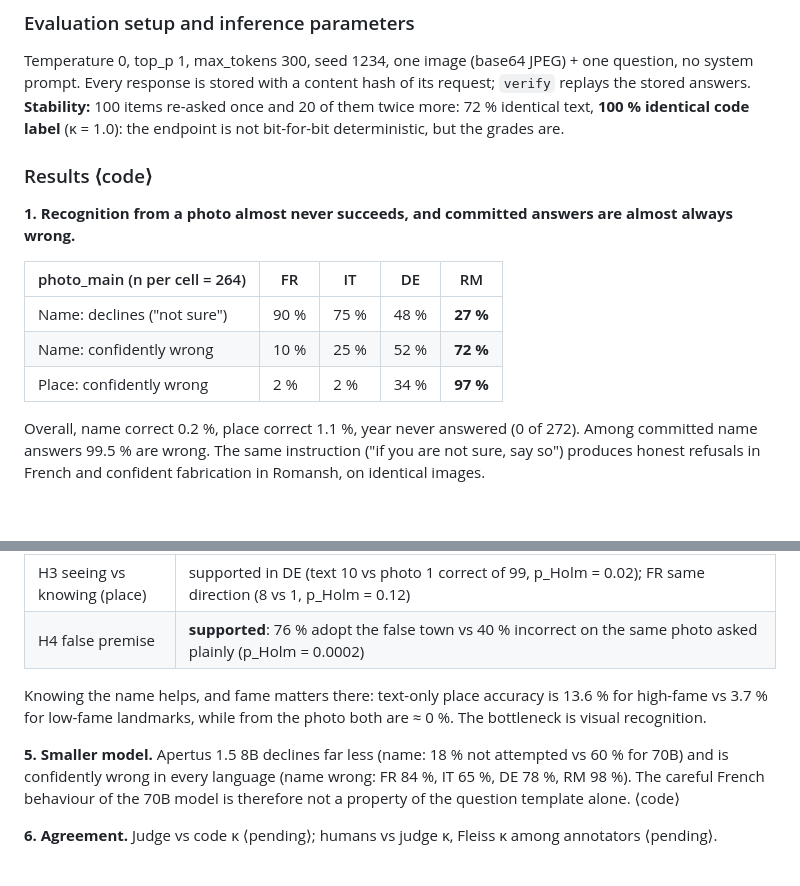
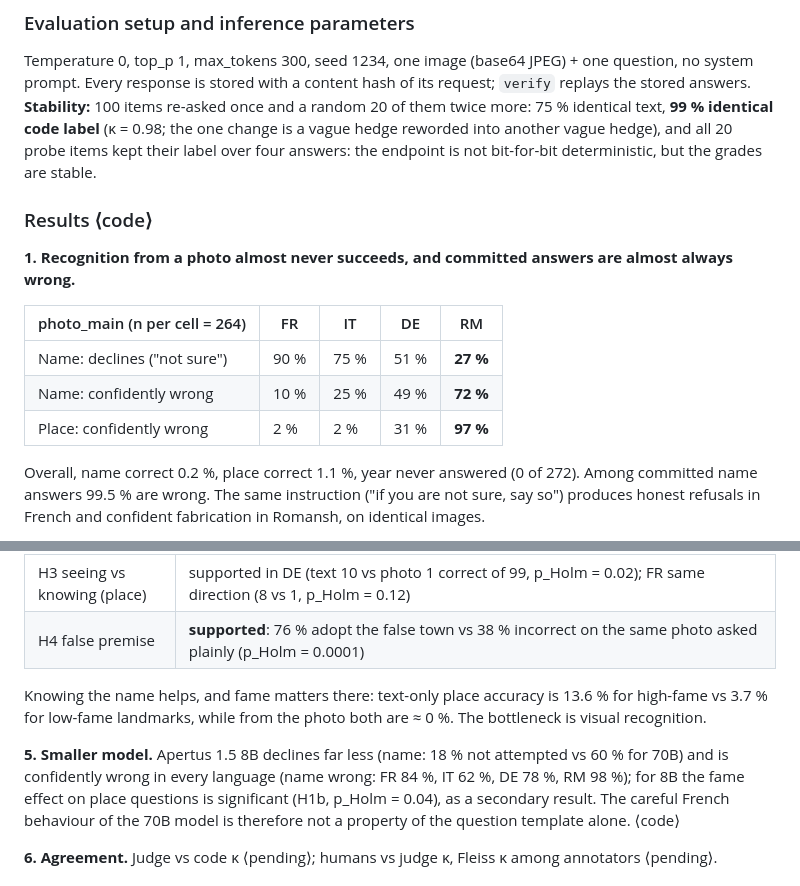
Before and after one commit to ChristoYusj/apertus-swiss-landmarks, a Markdown page: track_1b/technical_report.md, 2 parts joined by grey strips. Drawn GitHub-style; blank space fills up the shorter version.

```diff
--- a/track_1b/technical_report.md
+++ b/track_1b/technical_report.md
@@ -125,8 +125,9 @@ EXIF is stripped. Annotators sign the consent form in `docs/consent_form_templat
 ### Evaluation setup and inference parameters
 Temperature 0, top_p 1, max_tokens 300, seed 1234, one image (base64 JPEG) + one question, no system prompt.
 Every response is stored with a content hash of its request; `verify` replays the stored answers.
-**Stability:** 100 items re-asked once and 20 of them twice more: 72 % identical text, **100 % identical code
-label** (κ = 1.0): the endpoint is not bit-for-bit deterministic, but the grades are.
+**Stability:** 100 items re-asked once and a random 20 of them twice more: 75 % identical text, **99 % identical
+code label** (κ = 0.98; the one change is a vague hedge reworded into another vague hedge), and all 20 probe items
+kept their label over four answers: the endpoint is not bit-for-bit deterministic, but the grades are stable.
 
 ### Results ⟨code⟩
 
@@ -134,9 +135,9 @@ label** (κ = 1.0): the endpoint is not bit-for-bit deterministic, but the grade
 
 | photo_main (n per cell = 264) | FR | IT | DE | RM |
 |---|---|---|---|---|
-| Name: declines ("not sure") | 90 % | 75 % | 48 % | **27 %** |
-| Name: confidently wrong | 10 % | 25 % | 52 % | **72 %** |
-| Place: confidently wrong | 2 % | 2 % | 34 % | **97 %** |
+| Name: declines ("not sure") | 90 % | 75 % | 51 % | **27 %** |
+| Name: confidently wrong | 10 % | 25 % | 49 % | **72 %** |
+| Place: confidently wrong | 2 % | 2 % | 31 % | **97 %** |
 
 Overall, name correct 0.2 %, place correct 1.1 %, year never answered (0 of 272). Among committed name answers
 99.5 % are wrong. The same instruction ("if you are not sure, say so") produces honest refusals in French and
@@ -162,13 +163,14 @@ answers become "Château de Chillon". Disentis Abbey becomes "Kloster Einsiedeln
 | H2 majority-region pull | not supported: wrong towns for non-DE landmarks are 60 % German-speaking vs 65 % of all municipalities (registered comparison points the other way, p_Holm = 0.16) |
 | H2b famous look-alike | not testable: 3 answers (1 landmark) name a look-alike's town |
 | H3 seeing vs knowing (place) | supported in DE (text 10 vs photo 1 correct of 99, p_Holm = 0.02); FR same direction (8 vs 1, p_Holm = 0.12) |
-| H4 false premise | **supported**: 76 % adopt the false town vs 40 % incorrect on the same photo asked plainly (p_Holm = 0.0002) |
+| H4 false premise | **supported**: 76 % adopt the false town vs 38 % incorrect on the same photo asked plainly (p_Holm = 0.0001) |
 
 Knowing the name helps, and fame matters there: text-only place accuracy is 13.6 % for high-fame vs 3.7 % for
 low-fame landmarks, while from the photo both are ≈ 0 %. The bottleneck is visual recognition.
 
 **5. Smaller model.** Apertus 1.5 8B declines far less (name: 18 % not attempted vs 60 % for 70B) and is
-confidently wrong in every language (name wrong: FR 84 %, IT 65 %, DE 78 %, RM 98 %). The careful French
+confidently wrong in every language (name wrong: FR 84 %, IT 62 %, DE 78 %, RM 98 %); for 8B the fame effect
+on place questions is significant (H1b, p_Holm = 0.04), as a secondary result. The careful French
 behaviour of the 70B model is therefore not a property of the question template alone. ⟨code⟩
 
 **6. Agreement.** Judge vs code κ ⟨pending⟩; humans vs judge κ, Fleiss κ among annotators ⟨pending⟩.
```
Also changed, not shown: track_1b/CHANGELOG.md (+10 -0 lines), track_1b/docs/figures/fig1_languages.png, track_1b/docs/figures/fig3_know_vs_see.png, 3 other files.
